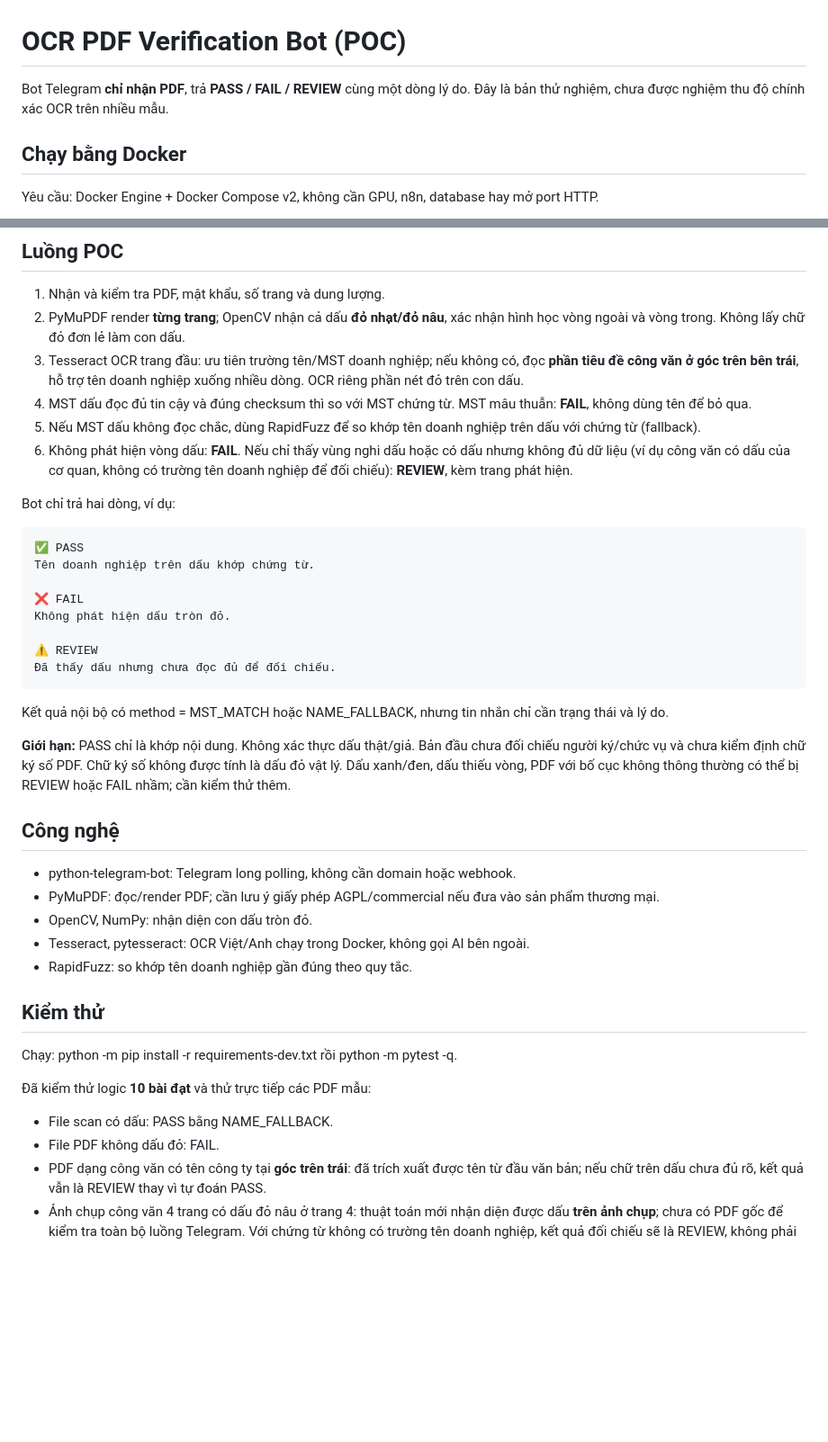
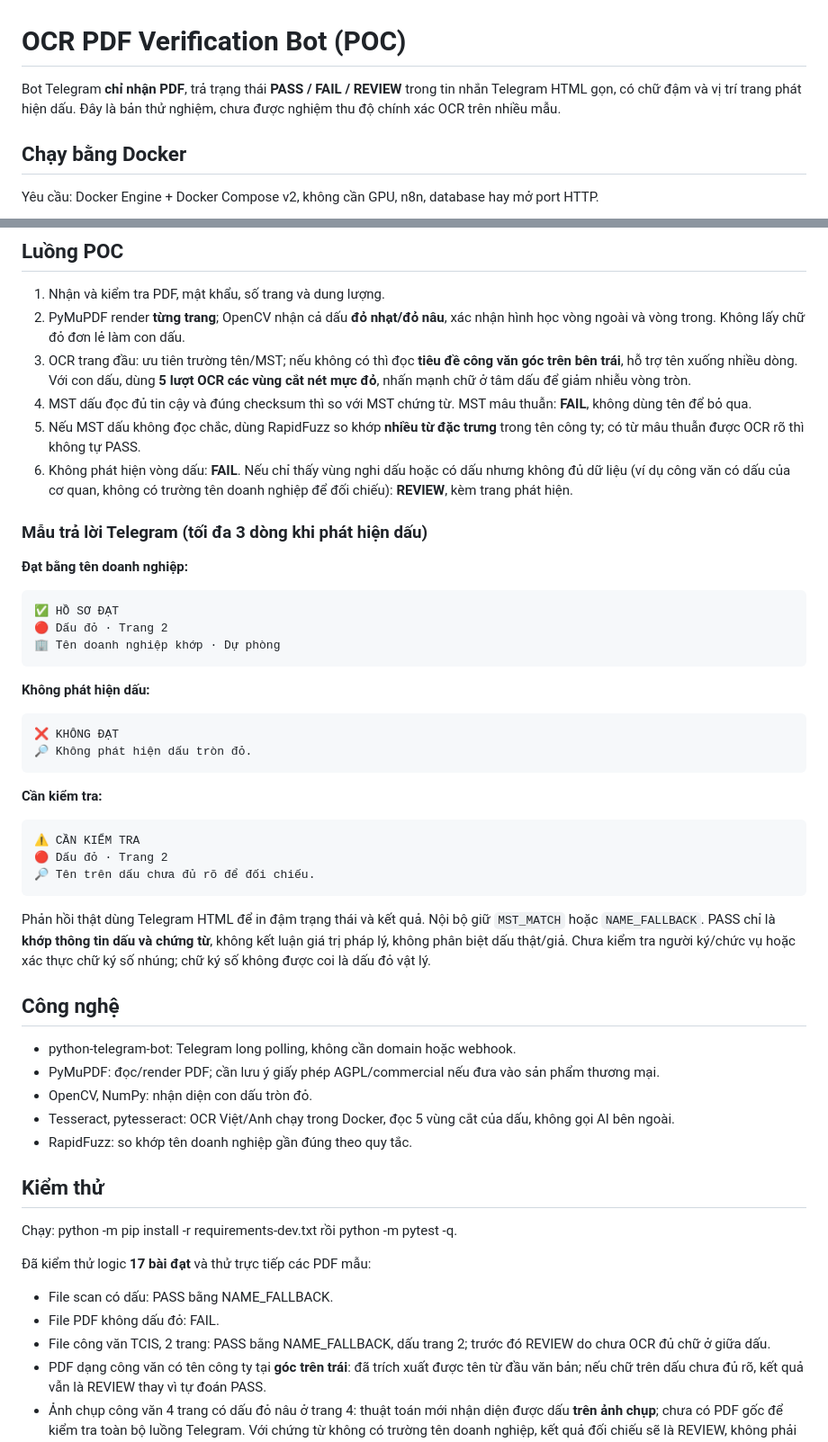
Before and after one commit to nguyenxtan/ocr, a Markdown page: README.md, 2 parts joined by grey strips. Shown at 90% size. GitHub-like rendering; blank space fills up the shorter version.

Commit message:
docs: document multi-pass seal OCR and compact Telegram HTML result

````diff
--- a/README.md
+++ b/README.md
@@ -1,6 +1,6 @@
 # OCR PDF Verification Bot (POC)
 
-Bot Telegram **chỉ nhận PDF**, trả **PASS / FAIL / REVIEW** cùng một dòng lý do. Đây là bản thử nghiệm, chưa được nghiệm thu độ chính xác OCR trên nhiều mẫu.
+Bot Telegram **chỉ nhận PDF**, trả trạng thái **PASS / FAIL / REVIEW** trong tin nhắn Telegram HTML gọn, có chữ đậm và vị trí trang phát hiện dấu. Đây là bản thử nghiệm, chưa được nghiệm thu độ chính xác OCR trên nhiều mẫu.
 
 ## Chạy bằng Docker
 
@@ -32,41 +32,54 @@ Yêu cầu: Docker Engine + Docker Compose v2, không cần GPU, n8n, database h
 
 1. Nhận và kiểm tra PDF, mật khẩu, số trang và dung lượng.
 2. PyMuPDF render **từng trang**; OpenCV nhận cả dấu **đỏ nhạt/đỏ nâu**, xác nhận hình học vòng ngoài và vòng trong. Không lấy chữ đỏ đơn lẻ làm con dấu.
-3. Tesseract OCR trang đầu: ưu tiên trường tên/MST doanh nghiệp; nếu không có, đọc **phần tiêu đề công văn ở góc trên bên trái**, hỗ trợ tên doanh nghiệp xuống nhiều dòng. OCR riêng phần nét đỏ trên con dấu.
+3. OCR trang đầu: ưu tiên trường tên/MST; nếu không có thì đọc **tiêu đề công văn góc trên bên trái**, hỗ trợ tên xuống nhiều dòng. Với con dấu, dùng **5 lượt OCR các vùng cắt nét mực đỏ**, nhấn mạnh chữ ở tâm dấu để giảm nhiễu vòng tròn.
 4. MST dấu đọc đủ tin cậy và đúng checksum thì so với MST chứng từ. MST mâu thuẫn: **FAIL**, không dùng tên để bỏ qua.
-5. Nếu MST dấu không đọc chắc, dùng RapidFuzz để so khớp tên doanh nghiệp trên dấu với chứng từ (fallback).
+5. Nếu MST dấu không đọc chắc, dùng RapidFuzz so khớp **nhiều từ đặc trưng** trong tên công ty; có từ mâu thuẫn được OCR rõ thì không tự PASS.
 6. Không phát hiện vòng dấu: **FAIL**. Nếu chỉ thấy vùng nghi dấu hoặc có dấu nhưng không đủ dữ liệu (ví dụ công văn có dấu của cơ quan, không có trường tên doanh nghiệp để đối chiếu): **REVIEW**, kèm trang phát hiện.
 
-Bot chỉ trả hai dòng, ví dụ:
+### Mẫu trả lời Telegram (tối đa 3 dòng khi phát hiện dấu)
 
-    ✅ PASS
-    Tên doanh nghiệp trên dấu khớp chứng từ.
+**Đạt bằng tên doanh nghiệp:**
 
-    ❌ FAIL
-    Không phát hiện dấu tròn đỏ.
+```text
+✅ HỒ SƠ ĐẠT
+🔴 Dấu đỏ · Trang 2
+🏢 Tên doanh nghiệp khớp · Dự phòng
+```
 
-    ⚠️ REVIEW
-    Đã thấy dấu nhưng chưa đọc đủ để đối chiếu.
+**Không phát hiện dấu:**
 
-Kết quả nội bộ có method = MST_MATCH hoặc NAME_FALLBACK, nhưng tin nhắn chỉ cần trạng thái và lý do.
+```text
+❌ KHÔNG ĐẠT
+🔎 Không phát hiện dấu tròn đỏ.
+```
 
-**Giới hạn:** PASS chỉ là khớp nội dung. Không xác thực dấu thật/giả. Bản đầu chưa đối chiếu người ký/chức vụ và chưa kiểm định chữ ký số PDF. Chữ ký số không được tính là dấu đỏ vật lý. Dấu xanh/đen, dấu thiếu vòng, PDF với bố cục không thông thường có thể bị REVIEW hoặc FAIL nhầm; cần kiểm thử thêm.
+**Cần kiểm tra:**
+
+```text
+⚠️ CẦN KIỂM TRA
+🔴 Dấu đỏ · Trang 2
+🔎 Tên trên dấu chưa đủ rõ để đối chiếu.
+```
+
+Phản hồi thật dùng Telegram HTML để in đậm trạng thái và kết quả. Nội bộ giữ `MST_MATCH` hoặc `NAME_FALLBACK`. PASS chỉ là **khớp thông tin dấu và chứng từ**, không kết luận giá trị pháp lý, không phân biệt dấu thật/giả. Chưa kiểm tra người ký/chức vụ hoặc xác thực chữ ký số nhúng; chữ ký số không được coi là dấu đỏ vật lý.
 
 ## Công nghệ
 
 - python-telegram-bot: Telegram long polling, không cần domain hoặc webhook.
 - PyMuPDF: đọc/render PDF; cần lưu ý giấy phép AGPL/commercial nếu đưa vào sản phẩm thương mại.
 - OpenCV, NumPy: nhận diện con dấu tròn đỏ.
-- Tesseract, pytesseract: OCR Việt/Anh chạy trong Docker, không gọi AI bên ngoài.
+- Tesseract, pytesseract: OCR Việt/Anh chạy trong Docker, đọc 5 vùng cắt của dấu, không gọi AI bên ngoài.
 - RapidFuzz: so khớp tên doanh nghiệp gần đúng theo quy tắc.
 
 ## Kiểm thử
 
 Chạy: python -m pip install -r requirements-dev.txt rồi python -m pytest -q.
 
-Đã kiểm thử logic **10 bài đạt** và thử trực tiếp các PDF mẫu:
+Đã kiểm thử logic **17 bài đạt** và thử trực tiếp các PDF mẫu:
 - File scan có dấu: PASS bằng NAME_FALLBACK.
 - File PDF không dấu đỏ: FAIL.
+- File công văn TCIS, 2 trang: PASS bằng NAME_FALLBACK, dấu trang 2; trước đó REVIEW do chưa OCR đủ chữ ở giữa dấu.
 - PDF dạng công văn có tên công ty tại **góc trên trái**: đã trích xuất được tên từ đầu văn bản; nếu chữ trên dấu chưa đủ rõ, kết quả vẫn là REVIEW thay vì tự đoán PASS.
 - Ảnh chụp công văn 4 trang có dấu đỏ nâu ở trang 4: thuật toán mới nhận diện được dấu **trên ảnh chụp**; chưa có PDF gốc để kiểm tra toàn bộ luồng Telegram. Với chứng từ không có trường tên doanh nghiệp, kết quả đối chiếu sẽ là REVIEW, không phải PASS.
 
````
